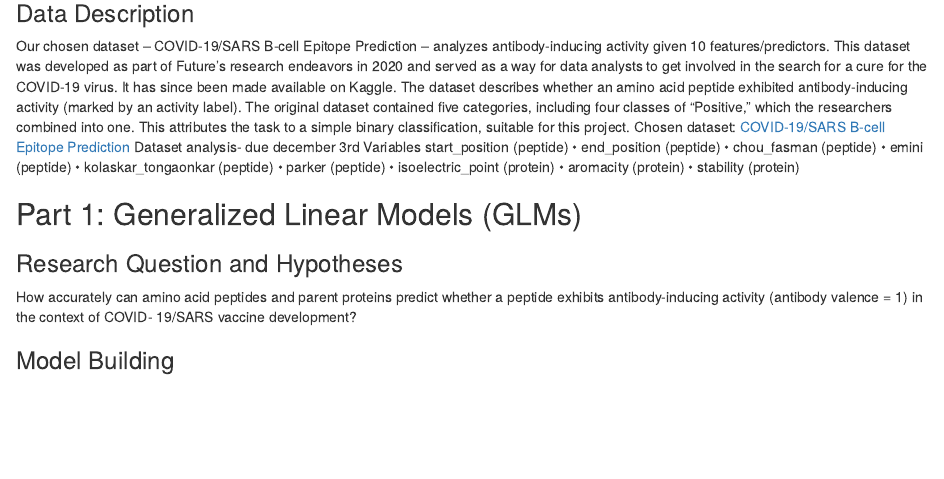
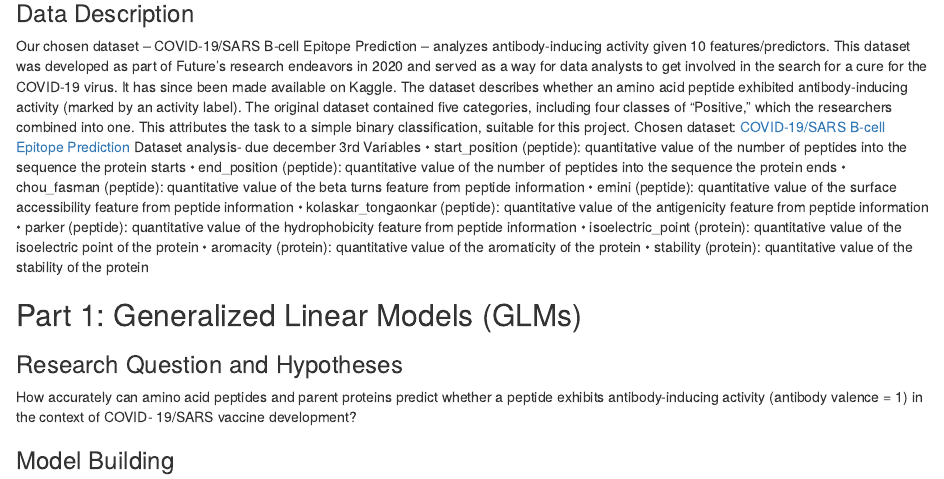
Before and after one commit to priyanshudey11/COVID-19-SARS-B-cell-Prediction, an R Markdown document (proj.rmd): the page in a window 1100 px wide, from 1720 px down. Rendered offline with R 4.5, knitr and Pandoc, with nearby package versions; some code elsewhere in the file could not run offline.

Commit message:
Added variable descriptions to lines 60-68

```diff
--- a/proj.rmd
+++ b/proj.rmd
@@ -56,15 +56,15 @@ Our chosen dataset – COVID-19/SARS B-cell Epitope Prediction – analyzes anti
 Chosen dataset: [COVID-19/SARS B-cell Epitope Prediction](https://www.kaggle.com/datasets/futurecorporation/epitope-prediction/data)
 Dataset analysis-  due december 3rd
 Variables
-start_position (peptide)
-• end_position (peptide)
-• chou_fasman (peptide)
-• emini (peptide)
-• kolaskar_tongaonkar (peptide)
-• parker (peptide)
-• isoelectric_point (protein)
-• aromacity (protein)
-• stability (protein)
+• start_position (peptide): quantitative value of the number of peptides into the sequence the protein starts
+• end_position (peptide): quantitative value of the number of peptides into the sequence the protein ends
+• chou_fasman (peptide): quantitative value of the beta turns feature from peptide information
+• emini (peptide): quantitative value of the surface accessibility feature from peptide information
+• kolaskar_tongaonkar (peptide): quantitative value of the antigenicity feature from peptide information
+• parker (peptide): quantitative value of the hydrophobicity feature from peptide information
+• isoelectric_point (protein): quantitative value of the isoelectric point of the protein
+• aromacity (protein): quantitative value of the aromaticity of the protein
+• stability (protein): quantitative value of the stability of the protein
 
 ## Part 1: Generalized Linear Models (GLMs) {#glm}
 
```
